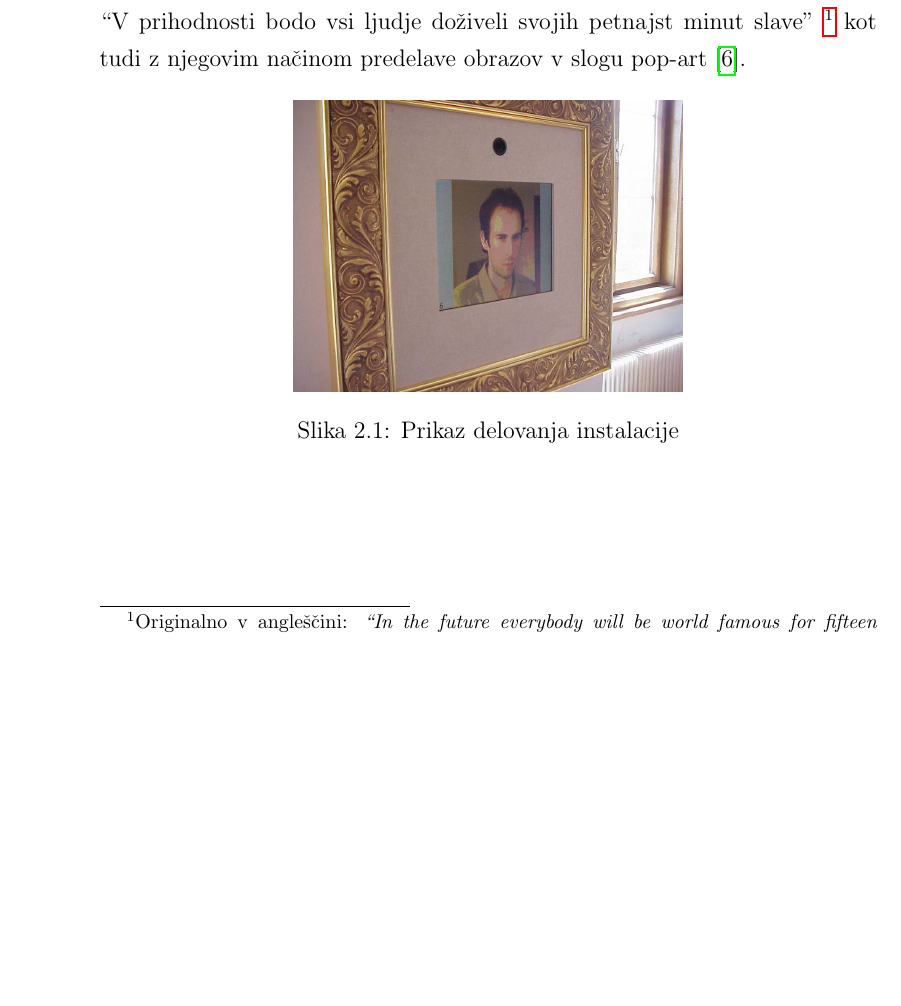
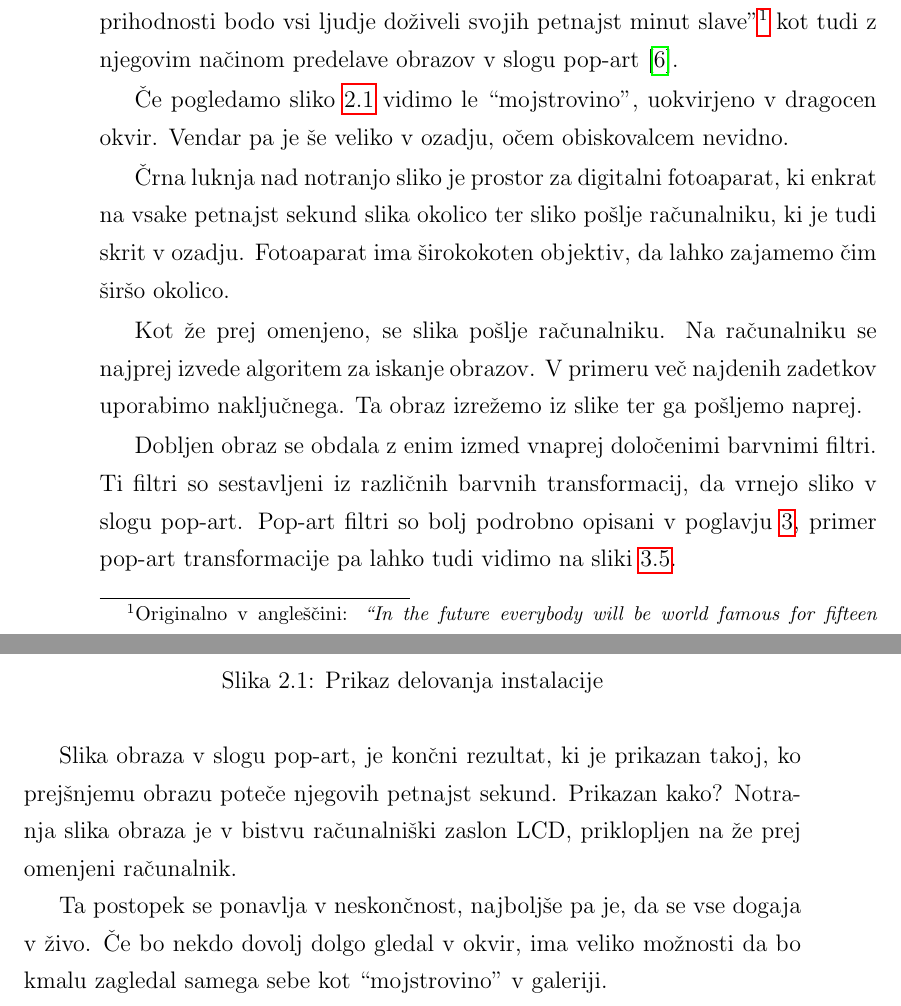
Before and after one commit to majcn/FrameOfFame, a LaTeX thesis (report/master.tex, which reads report/content/magistrska_naloga.tex): part of page 19 of 49 before the commit and two parts of pages 19 and 20 of 49 after it, the two joined at a grey line, cut so that both start at the same text, the shorter picture padded with empty space. Compiled offline with pdfLaTeX.

Commit message:
15 sekund slave

```diff
--- a/report/content/magistrska_naloga.tex
+++ b/report/content/magistrska_naloga.tex
@@ -35,14 +35,43 @@ statične slike in povezovanje s socialnimi omrežji.
 izbranega obiskovalca galerije povzdigne v umetniški objekt za petnajst
 sekund. Instalacija je bila navdahnjena s slavnim citatom Andyja Warhola: ``V
 prihodnosti bodo vsi ljudje doživeli svojih petnajst minut
-slave''~\footnote{Originalno v angleščini: \textit{``In the future everybody
+slave''\footnote{Originalno v angleščini: \textit{``In the future everybody
 will be world famous for fifteen minutes''}} kot tudi z njegovim načinom
 predelave obrazov v slogu pop-art~\cite{15secSlo}.
 
-\begin{figure}[ht]
+\begin{figure}
     \centering
-    \includegraphics[width=0.5\textwidth]{15sec}
+    \includegraphics[width=0.7\textwidth]{15sec}
     \caption{Prikaz delovanja instalacije}
+    \label{fig:15sec}
 \end{figure}
 
+Če pogledamo sliko~\ref{fig:15sec} vidimo le ``mojstrovino'', uokvirjeno v
+dragocen okvir. Vendar pa je še veliko v ozadju, očem obiskovalcem nevidno.
+
+Črna luknja nad notranjo sliko je prostor za digitalni fotoaparat, ki enkrat
+na vsake petnajst sekund slika okolico ter sliko pošlje računalniku, ki je
+tudi skrit v ozadju. Fotoaparat ima širokokoten objektiv, da lahko zajamemo
+čim širšo okolico.
+
+Kot že prej omenjeno, se slika pošlje računalniku. Na računalniku se najprej
+izvede algoritem za iskanje obrazov. V primeru več najdenih zadetkov uporabimo
+naključnega. Ta obraz izrežemo iz slike ter ga pošljemo naprej.
+
+Dobljen obraz se obdala z enim izmed vnaprej določenimi barvnimi filtri. Ti
+filtri so sestavljeni iz različnih barvnih transformacij, da vrnejo sliko v
+slogu pop-art. Pop-art filtri so bolj podrobno opisani v
+poglavju~\ref{ch:obdelavaSlik}, primer pop-art transformacije pa lahko tudi
+vidimo na sliki~\ref{fig:lena_filter_5}.
+
+Slika obraza v slogu pop-art, je končni rezultat, ki je prikazan takoj, ko
+prejšnjemu obrazu poteče njegovih petnajst sekund. Prikazan kako? Notranja
+slika obraza je v bistvu računalniški zaslon LCD, priklopljen na že prej
+omenjeni računalnik.
+
+Ta postopek se ponavlja v neskončnost, najboljše pa je, da se vse dogaja v
+živo. Če bo nekdo dovolj dolgo gledal v okvir, ima veliko možnosti da bo kmalu
+zagledal samega sebe kot ``mojstrovino'' v galeriji.
+
+
 \chapter{Obdelava slik}
```
Also changed, not shown: report/content/kratice.tex (+1 -0 lines), report/content/magistrska_naloga.tex (1 more changed lines).
